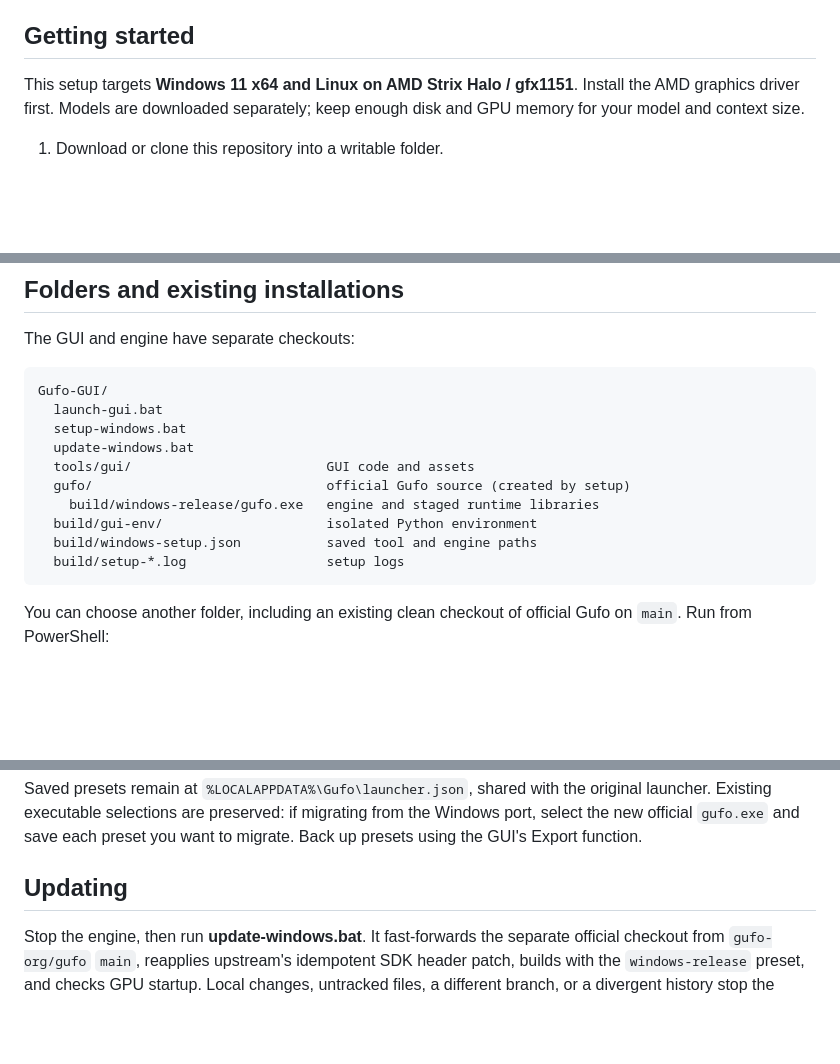
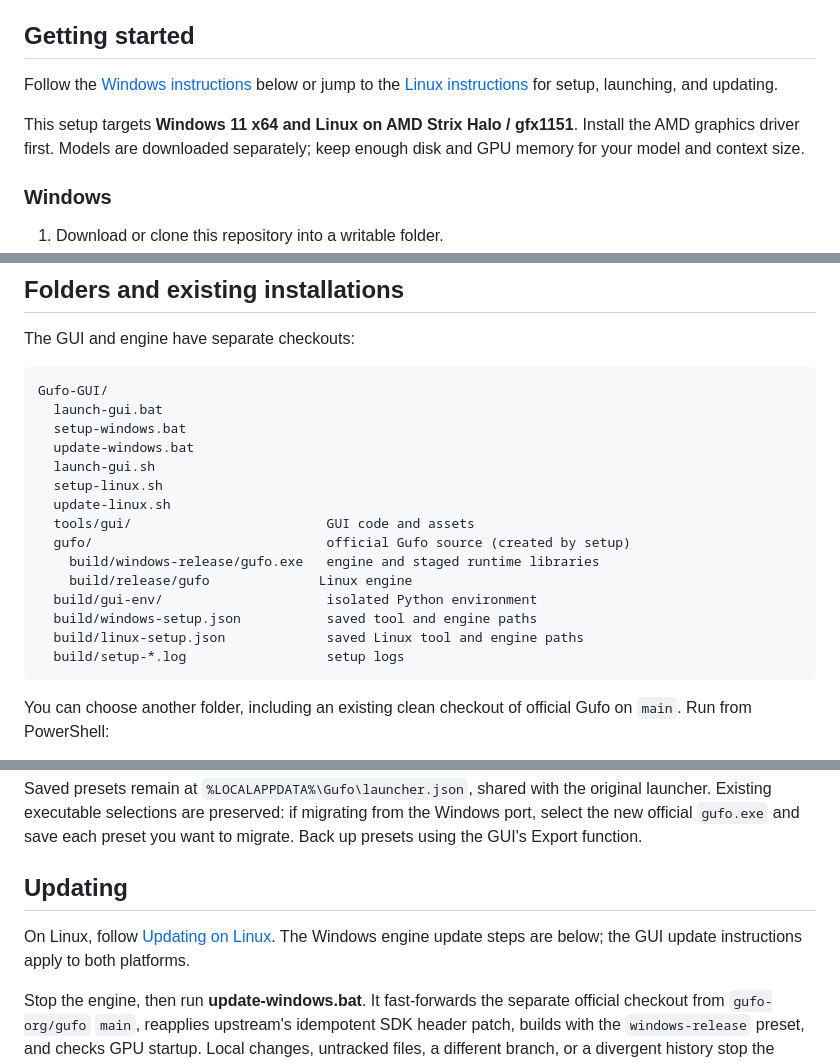
Before and after one commit to thomas9120/Gufo-GUI, a Markdown page: README.md, 3 parts joined by grey strips. Drawn GitHub-style; blank space fills up the shorter version.

````diff
--- a/README.md
+++ b/README.md
@@ -19,9 +19,14 @@ GitHub provides the source ZIP and tar.gz downloads automatically.
 
 ## Getting started
 
+Follow the [Windows instructions](#windows) below or jump to the
+[Linux instructions](#linux) for setup, launching, and updating.
+
 This setup targets **Windows 11 x64 and Linux on AMD Strix Halo / gfx1151**. Install the AMD
 graphics driver first. Models are downloaded separately; keep enough disk and GPU
 memory for your model and context size.
+
+### Windows
 
 1. Download or clone this repository into a writable folder.
 2. Double-click **setup-windows.bat**. Review its plan and accept to install missing
@@ -52,11 +57,16 @@ Gufo-GUI/
   launch-gui.bat
   setup-windows.bat
   update-windows.bat
+  launch-gui.sh
+  setup-linux.sh
+  update-linux.sh
   tools/gui/                         GUI code and assets
   gufo/                              official Gufo source (created by setup)
     build/windows-release/gufo.exe   engine and staged runtime libraries
+    build/release/gufo              Linux engine
   build/gui-env/                     isolated Python environment
   build/windows-setup.json           saved tool and engine paths
+  build/linux-setup.json             saved Linux tool and engine paths
   build/setup-*.log                  setup logs
 ```
 
@@ -79,6 +89,9 @@ from the Windows port, select the new official `gufo.exe` and save each preset
 you want to migrate. Back up presets using the GUI's Export function.
 
 ## Updating
+
+On Linux, follow [Updating on Linux](#updating-on-linux). The Windows engine
+update steps are below; the GUI update instructions apply to both platforms.
 
 Stop the engine, then run **update-windows.bat**. It fast-forwards the separate
 official checkout from `gufo-org/gufo` `main`, reapplies upstream's idempotent SDK
````
Also changed, not shown: other parts of README.md (+70 -15 lines).
